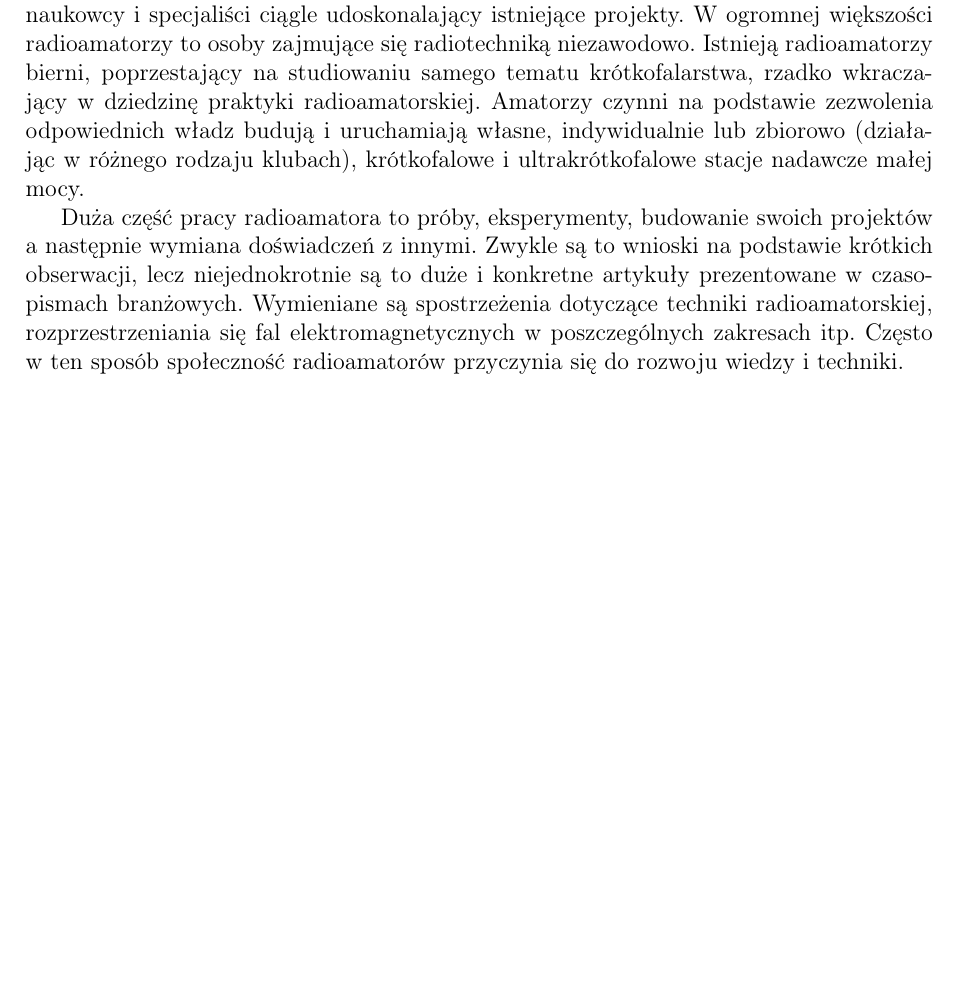
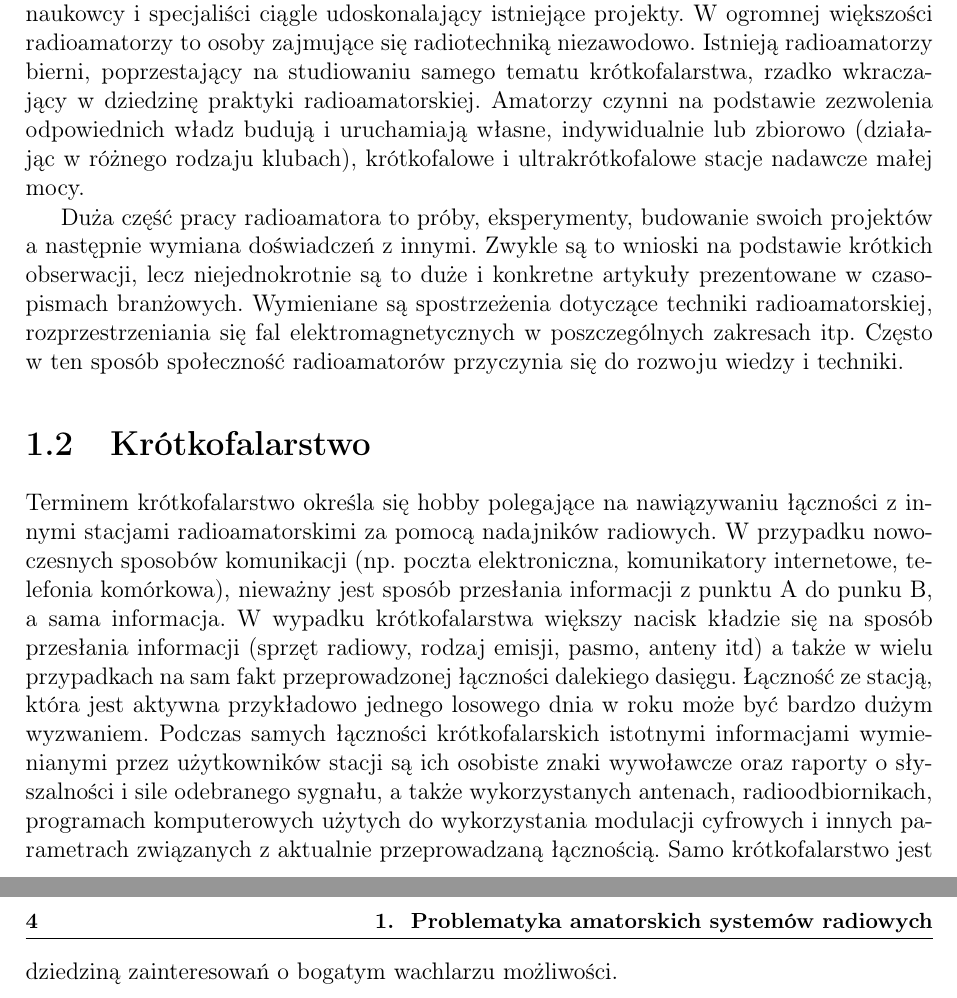
Before and after one commit to szwagier90/DXClusterMaster, a LaTeX thesis (project/essay/Paper.tex): part of page 5 of 5 before the commit and two parts of pages 5 and 6 of 6 after it, the two joined at a grey line, cut so that both start at the same text, the shorter picture padded with empty space. Compiled offline with LaTeX, dvips and Ghostscript.

Commit message:
Krótkofalarstwo section

```diff
--- a/project/essay/Paper.tex
+++ b/project/essay/Paper.tex
@@ -57,6 +57,9 @@
 
     Duża część pracy radioamatora to próby, eksperymenty, budowanie swoich projektów a następnie wymiana doświadczeń z innymi. Zwykle są to wnioski na podstawie krótkich obserwacji, lecz niejednokrotnie są to duże i konkretne artykuły prezentowane w czasopismach branżowych. Wymieniane są spostrzeżenia dotyczące techniki radioamatorskiej, rozprzestrzeniania się fal elektromagnetycznych w~poszczególnych zakresach itp. Często w ten sposób społeczność radioamatorów przyczynia się do rozwoju wiedzy i~techniki.
 
+    \section{Krótkofalarstwo}
+    Terminem krótkofalarstwo określa się hobby polegające na nawiązywaniu łączności z~innymi stacjami radioamatorskimi za pomocą nadajników radiowych. W~przypadku nowoczesnych sposobów komunikacji (np. poczta elektroniczna, komunikatory internetowe, telefonia komórkowa), nieważny jest sposób przesłania informacji z~punktu A do punku~B, a sama informacja. W wypadku krótkofalarstwa większy nacisk kładzie się na sposób przesłania informacji (sprzęt radiowy, rodzaj emisji, pasmo, anteny itd) a także w wielu przypadkach na sam fakt przeprowadzonej łączności dalekiego dasięgu. Łączność ze stacją, która jest aktywna przykładowo jednego losowego dnia w roku może być bardzo dużym wyzwaniem. Podczas samych łączności krótkofalarskich istotnymi informacjami wymienianymi przez użytkowników stacji są ich osobiste znaki wywoławcze oraz raporty o~słyszalności i~sile odebranego sygnału, a~także wykorzystanych antenach, radioodbiornikach, programach komputerowych użytych do wykorzystania modulacji cyfrowych i innych parametrach związanych z~aktualnie przeprowadzaną łącznością. Samo krótkofalarstwo jest dziedziną zainteresowań o~bogatym wachlarzu możliwości.
+
     \nocite{*}
 
 \end{document}
```
